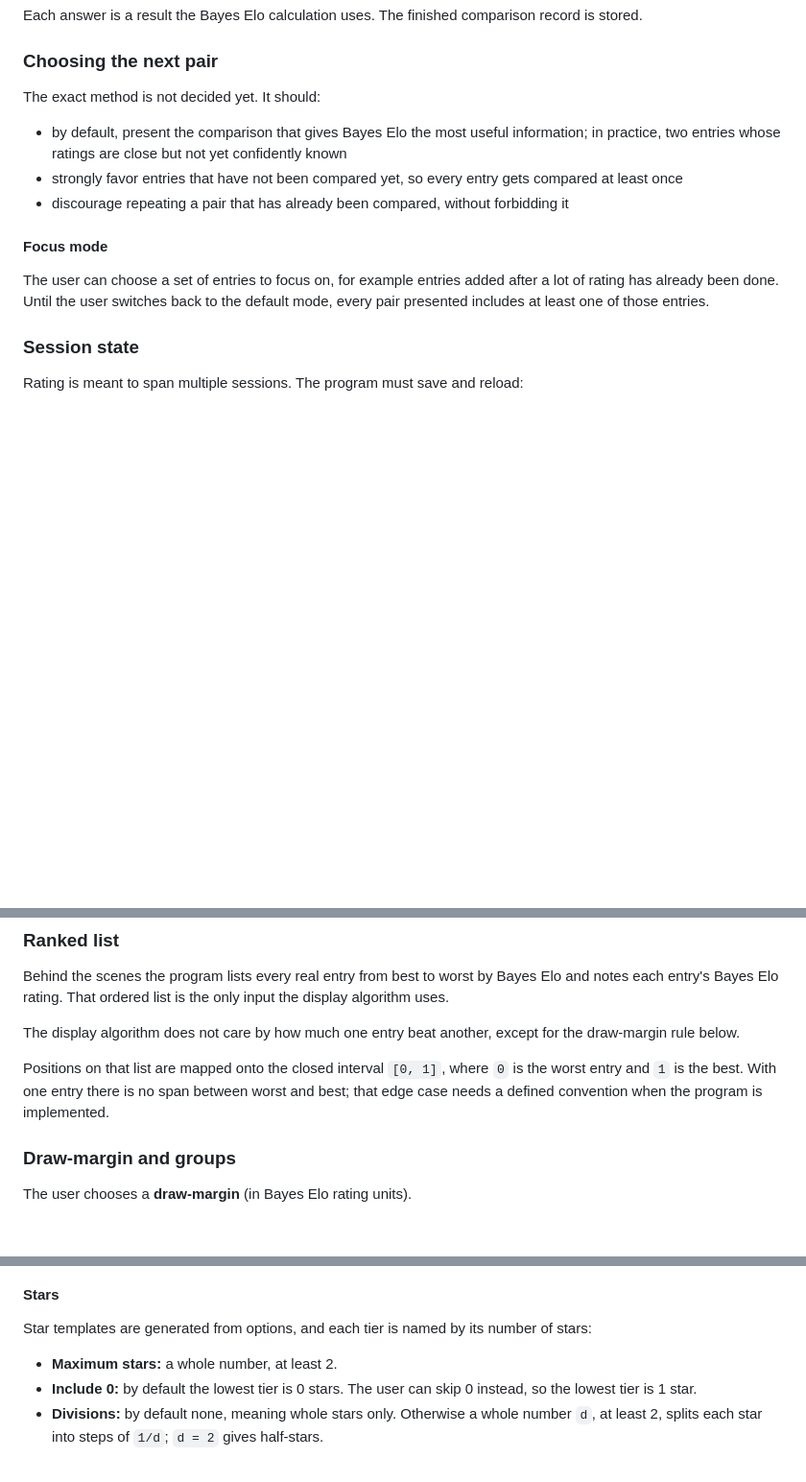
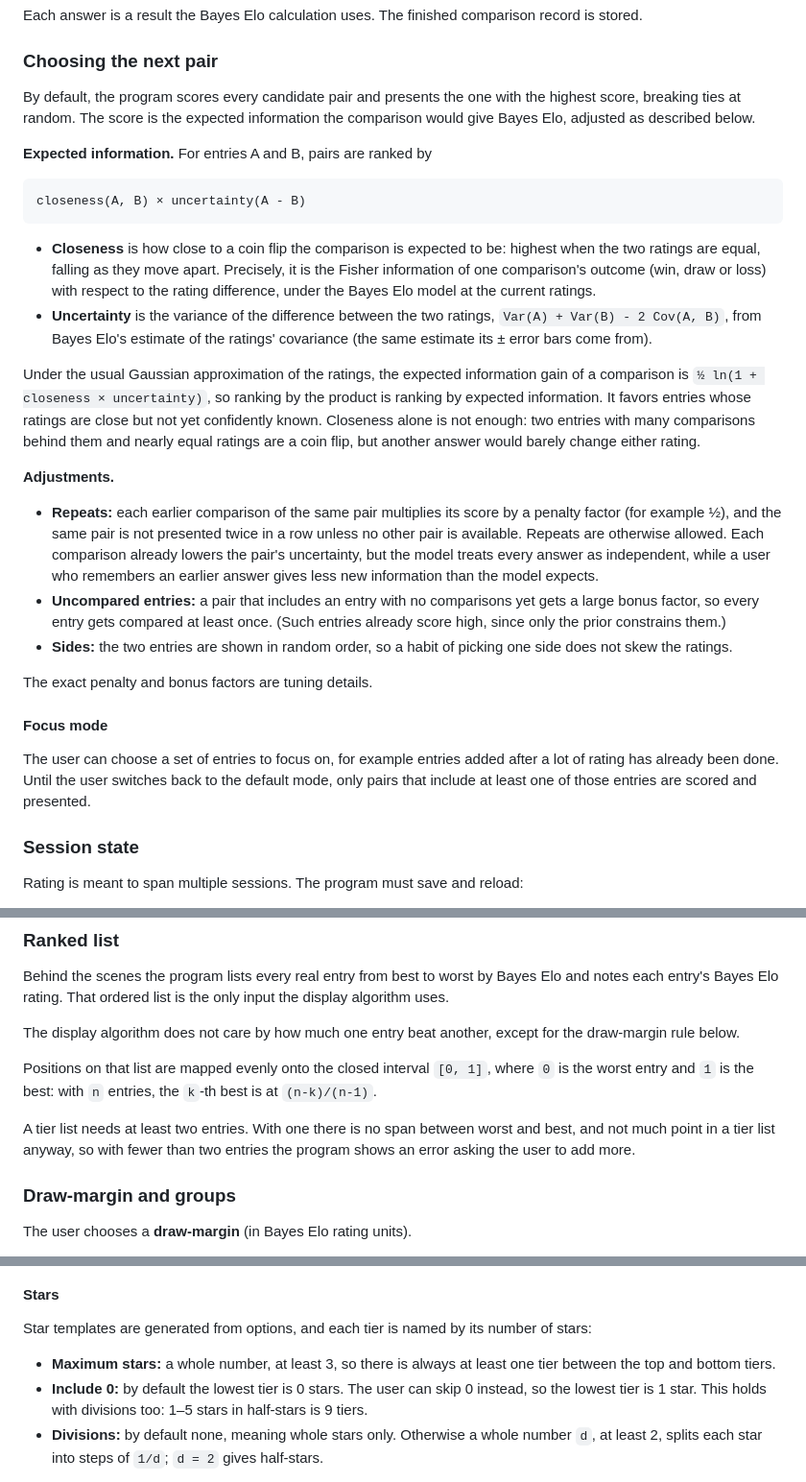
Before and after one commit to samtcifihi/tierlist, a Markdown page: README.md, 3 parts joined by grey strips. Shown at 96% size. GitHub-like rendering; blank space fills up the shorter version.

Commit message:
Specify pair selection, one-entry error and star minimum in README
- Choosing the next pair: rank candidate pairs by expected information
  (closeness times uncertainty of the rating difference), with a repeat
  penalty, a bonus for uncompared entries, random sides, and focus mode
  as a filter on candidate pairs.
- Ranked list: positions are spread evenly; fewer than two entries is
  an error asking the user to add more.
- Stars: the maximum is at least 3, and skipping 0 starts at 1 star even
  with divisions.

Co-Authored-By: Claude Opus 5.5 <noreply@anthropic.com>
Claude-Session: https://claude.ai/code/session_01XcormZ2sbqjqn5Bb8uT4pE

````diff
--- a/README.md
+++ b/README.md
@@ -38,15 +38,30 @@ Each answer is a result the Bayes Elo calculation uses. The finished comparison
 
 ### Choosing the next pair
 
-The exact method is not decided yet. It should:
+By default, the program scores every candidate pair and presents the one with the highest score, breaking ties at random. The score is the expected information the comparison would give Bayes Elo, adjusted as described below.
 
-- by default, present the comparison that gives Bayes Elo the most useful information; in practice, two entries whose ratings are close but not yet confidently known
-- strongly favor entries that have not been compared yet, so every entry gets compared at least once
-- discourage repeating a pair that has already been compared, without forbidding it
+**Expected information.** For entries A and B, pairs are ranked by
+
+```
+closeness(A, B) × uncertainty(A - B)
+```
+
+- **Closeness** is how close to a coin flip the comparison is expected to be: highest when the two ratings are equal, falling as they move apart. Precisely, it is the Fisher information of one comparison's outcome (win, draw or loss) with respect to the rating difference, under the Bayes Elo model at the current ratings.
+- **Uncertainty** is the variance of the difference between the two ratings, `Var(A) + Var(B) - 2 Cov(A, B)`, from Bayes Elo's estimate of the ratings' covariance (the same estimate its ± error bars come from).
+
+Under the usual Gaussian approximation of the ratings, the expected information gain of a comparison is `½ ln(1 + closeness × uncertainty)`, so ranking by the product is ranking by expected information. It favors entries whose ratings are close but not yet confidently known. Closeness alone is not enough: two entries with many comparisons behind them and nearly equal ratings are a coin flip, but another answer would barely change either rating.
+
+**Adjustments.**
+
+- **Repeats:** each earlier comparison of the same pair multiplies its score by a penalty factor (for example ½), and the same pair is not presented twice in a row unless no other pair is available. Repeats are otherwise allowed. Each comparison already lowers the pair's uncertainty, but the model treats every answer as independent, while a user who remembers an earlier answer gives less new information than the model expects.
+- **Uncompared entries:** a pair that includes an entry with no comparisons yet gets a large bonus factor, so every entry gets compared at least once. (Such entries already score high, since only the prior constrains them.)
+- **Sides:** the two entries are shown in random order, so a habit of picking one side does not skew the ratings.
+
+The exact penalty and bonus factors are tuning details.
 
 #### Focus mode
 
-The user can choose a set of entries to focus on, for example entries added after a lot of rating has already been done. Until the user switches back to the default mode, every pair presented includes at least one of those entries.
+The user can choose a set of entries to focus on, for example entries added after a lot of rating has already been done. Until the user switches back to the default mode, only pairs that include at least one of those entries are scored and presented.
 
 ### Session state
 
@@ -69,7 +84,9 @@ Behind the scenes the program lists every real entry from best to worst by Bayes
 
 The display algorithm does not care by how much one entry beat another, except for the draw-margin rule below.
 
-Positions on that list are mapped onto the closed interval `[0, 1]`, where `0` is the worst entry and `1` is the best. With one entry there is no span between worst and best; that edge case needs a defined convention when the program is implemented.
+Positions on that list are mapped evenly onto the closed interval `[0, 1]`, where `0` is the worst entry and `1` is the best: with `n` entries, the `k`-th best is at `(n-k)/(n-1)`.
+
+A tier list needs at least two entries. With one there is no span between worst and best, and not much point in a tier list anyway, so with fewer than two entries the program shows an error asking the user to add more.
 
 ### Draw-margin and groups
 
@@ -123,8 +140,8 @@ So a position exactly on a cut-off belongs to the higher tier under the first co
 
 Star templates are generated from options, and each tier is named by its number of stars:
 
-- **Maximum stars:** a whole number, at least 2.
-- **Include 0:** by default the lowest tier is 0 stars. The user can skip 0 instead, so the lowest tier is 1 star.
+- **Maximum stars:** a whole number, at least 3, so there is always at least one tier between the top and bottom tiers.
+- **Include 0:** by default the lowest tier is 0 stars. The user can skip 0 instead, so the lowest tier is 1 star. This holds with divisions too: 1–5 stars in half-stars is 9 tiers.
 - **Divisions:** by default none, meaning whole stars only. Otherwise a whole number `d`, at least 2, splits each star into steps of `1/d`; `d = 2` gives half-stars.
 
 The tiers run from the maximum number of stars down to the lowest tier in steps of `1/d` star (`d = 1` for whole stars), so there are `n = (max - lowest) * d + 1` tiers.
````
